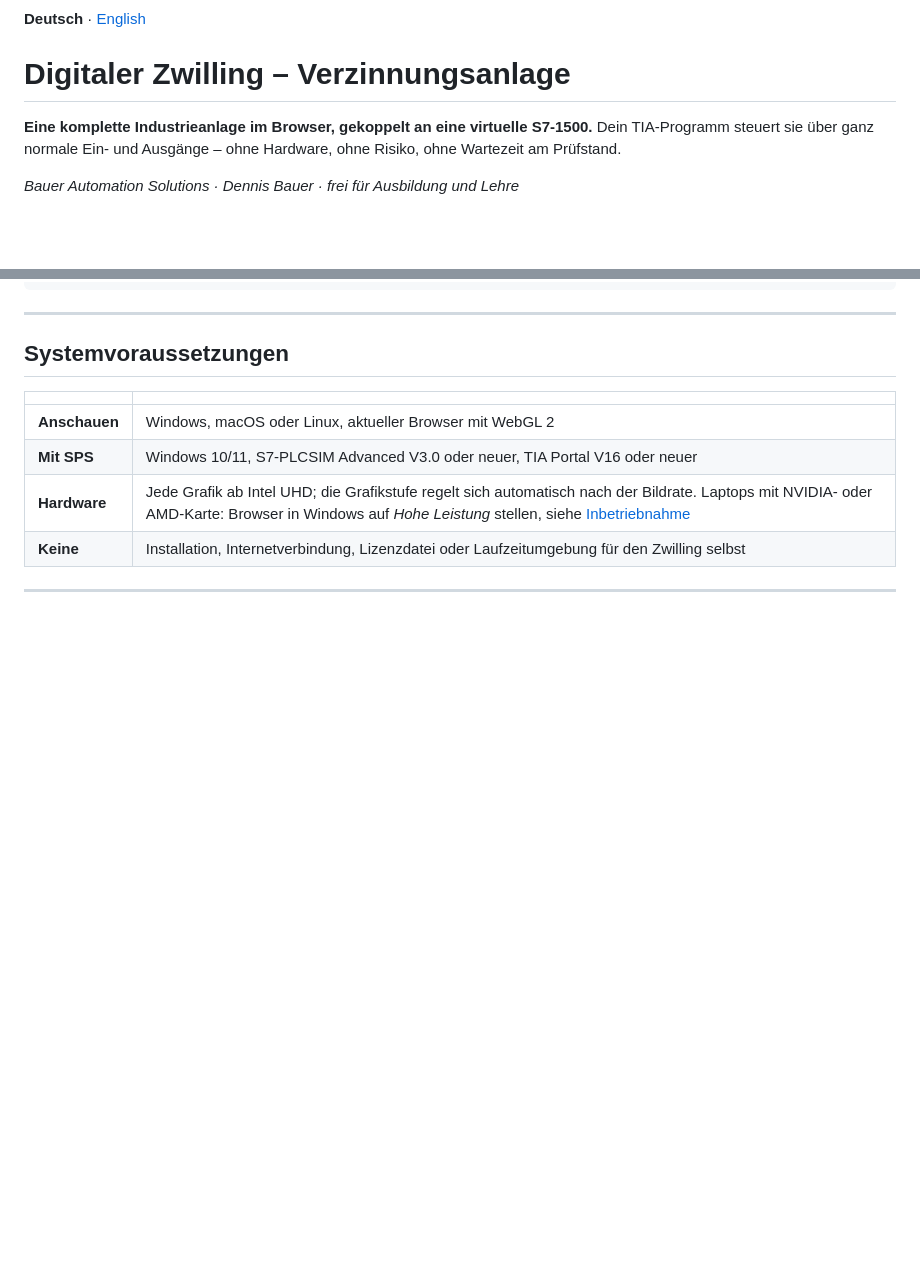
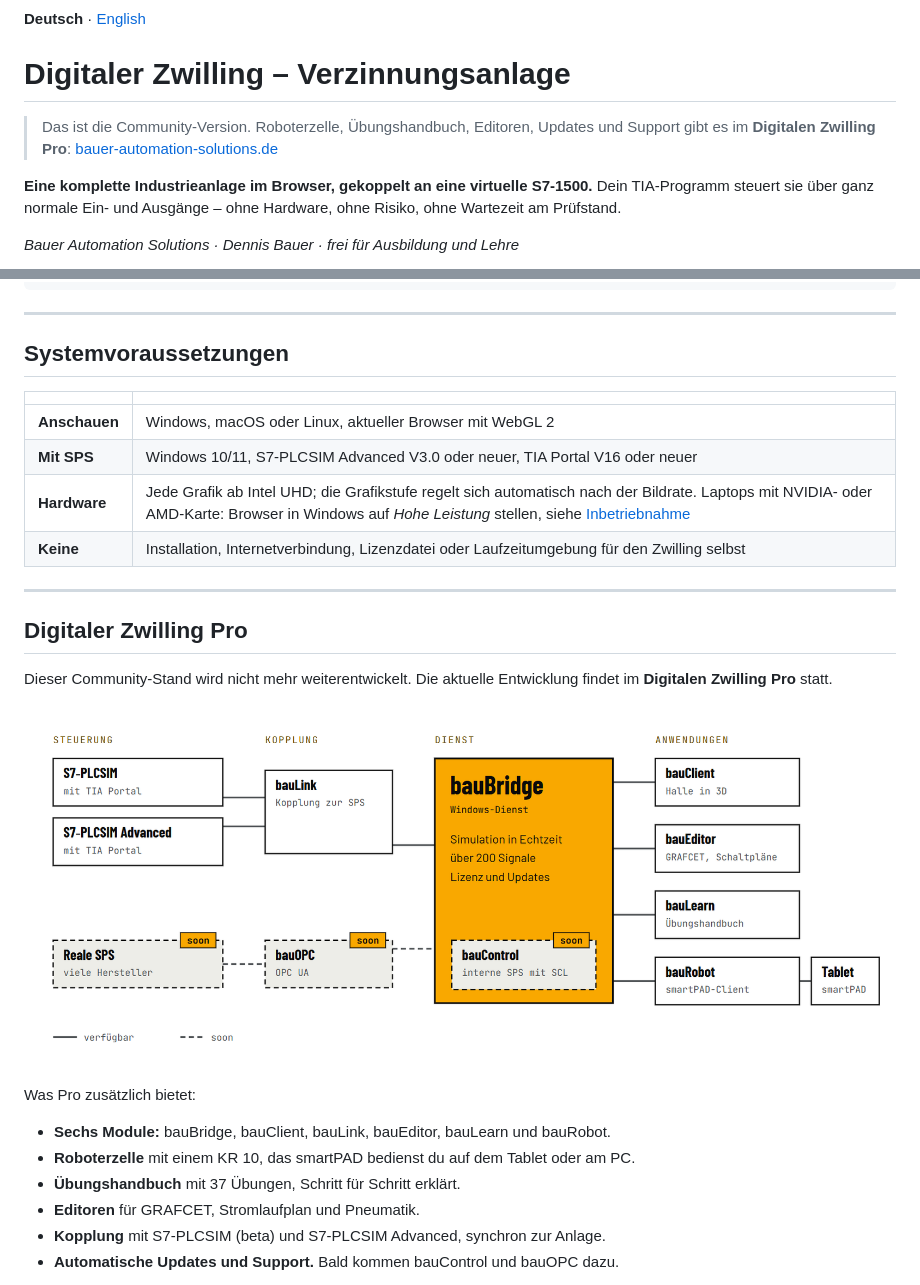
Before and after one commit to DeBau/DigitalTwinVerzinnungsanlage, a Markdown page: README.md, 2 parts joined by grey strips. GitHub-like rendering; pictures changed too: docs/bilder/pro-module.png (added); blank space fills up the shorter version.

```diff
--- a/README.md
+++ b/README.md
@@ -1,6 +1,9 @@
 **Deutsch** · [English](README.en.md)
 
 # Digitaler Zwilling – Verzinnungsanlage
+
+> Das ist die Community-Version. Roboterzelle, Übungshandbuch, Editoren, Updates und Support gibt es im
+> **Digitalen Zwilling Pro**: [bauer-automation-solutions.de](https://www.bauer-automation-solutions.de/digitaler-zwilling)
 
 **Eine komplette Industrieanlage im Browser, gekoppelt an eine virtuelle S7-1500.**
 Dein TIA-Programm steuert sie über ganz normale Ein- und Ausgänge – ohne Hardware, ohne Risiko,
@@ -179,3 +182,19 @@ docs/                       Dokumentation und Bilder
 
 ---
 
+## Digitaler Zwilling Pro
+
+Dieser Community-Stand wird nicht mehr weiterentwickelt. Die aktuelle Entwicklung findet im
+**Digitalen Zwilling Pro** statt.
+
+![Die Module des Digitalen Zwillings Pro](docs/bilder/pro-module.png)
+
+Was Pro zusätzlich bietet:
+
+- **Sechs Module:** bauBridge, bauClient, bauLink, bauEditor, bauLearn und bauRobot.
+- **Roboterzelle** mit einem KR 10, das smartPAD bedienst du auf dem Tablet oder am PC.
+- **Übungshandbuch** mit 37 Übungen, Schritt für Schritt erklärt.
+- **Editoren** für GRAFCET, Stromlaufplan und Pneumatik.
+- **Kopplung** mit S7-PLCSIM (beta) und S7-PLCSIM Advanced, synchron zur Anlage.
+- **Automatische Updates und Support.** Bald kommen bauControl und bauOPC dazu.
+
```
Also changed, not shown: other parts of README.md (+5 -0 lines), README.en.md (+24 -0 lines).
